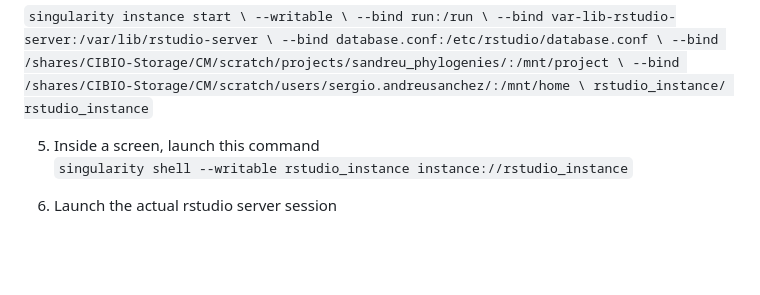
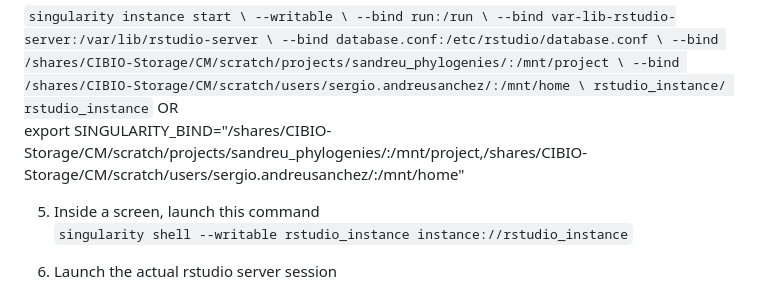
Before and after one commit to sergioSEa/lonely_scripts, a Markdown page: UMCG-genetics/Settingup_cluster_jupyter&Rstudio.md, the part around the change. Drawn GitHub-style; blank space fills up the shorter version.

```diff
--- a/UMCG-genetics/Settingup_cluster_jupyter&Rstudio.md
+++ b/UMCG-genetics/Settingup_cluster_jupyter&Rstudio.md
@@ -57,7 +57,8 @@ For instance, I have mount two different paths in two folders in /mnt/ : Syntax:
     --bind /shares/CIBIO-Storage/CM/scratch/projects/sandreu_phylogenies/:/mnt/project \
     --bind /shares/CIBIO-Storage/CM/scratch/users/sergio.andreusanchez/:/mnt/home \
     rstudio_instance/ rstudio_instance`
-
+OR
+export SINGULARITY_BIND="/shares/CIBIO-Storage/CM/scratch/projects/sandreu_phylogenies/:/mnt/project,/shares/CIBIO-Storage/CM/scratch/users/sergio.andreusanchez/:/mnt/home"
 
 5.  Inside a screen, launch this command
 `singularity shell --writable rstudio_instance instance://rstudio_instance`
```
